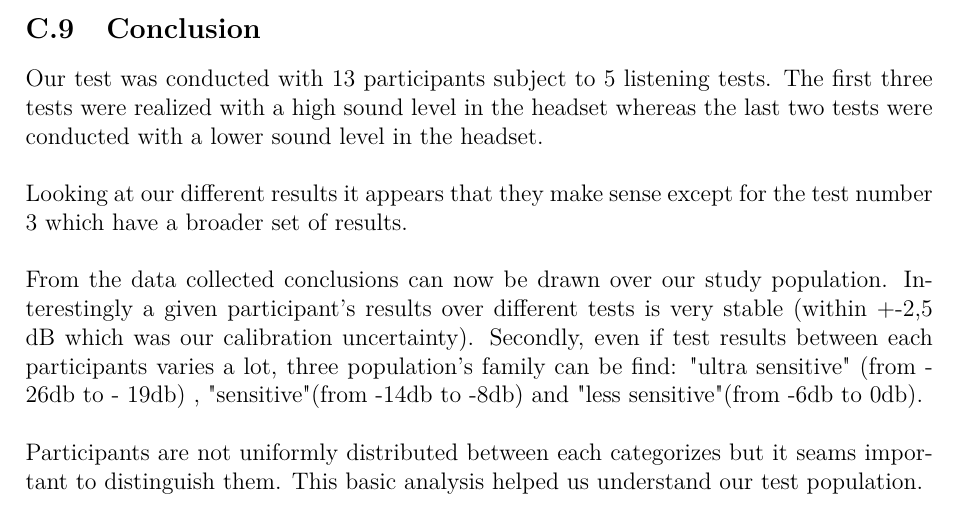
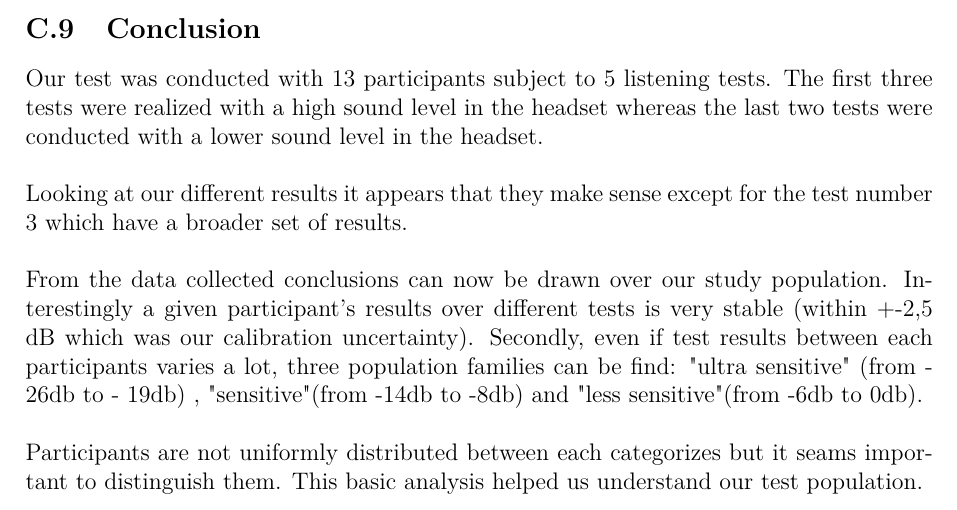
Before and after one commit to DieUbermensch/AAT7, a LaTeX thesis (Article/main.tex, which reads Journal/Experiments/NoiseAttenuation.tex): part of page 26 of 31, cut so that both start at the same text. Compiled offline with pdfLaTeX; TikZ figures are drawn from their code, not taken from saved files.

Commit message:
adding stuff

```diff
--- a/Journal/Experiments/NoiseAttenuation.tex
+++ b/Journal/Experiments/NoiseAttenuation.tex
@@ -182,7 +182,7 @@ Our test was conducted with 13 participants subject to 5 listening tests. The fi
 Looking at our different results it appears that they make sense except for the test number 3 which have a broader set of results.
 
 From the data collected conclusions can now be drawn over our study population.
-Interestingly a given participant's results over different tests is very stable (within +-2,5 dB which was our calibration uncertainty).  Secondly, even if test results between each participants varies a lot, three population's family can be find: "ultra sensitive" (from - 26db to - 19db) , "sensitive"(from -14db to -8db) and "less sensitive"(from -6db to 0db).
+Interestingly a given participant's results over different tests is very stable (within +-2,5 dB which was our calibration uncertainty).  Secondly, even if test results between each participants varies a lot, three population families can be find: "ultra sensitive" (from - 26db to - 19db) , "sensitive"(from -14db to -8db) and "less sensitive"(from -6db to 0db).
 
 Participants are not uniformly distributed between each categorizes but it seams important to distinguish them. This basic analysis helped us understand our test population.
 
```
